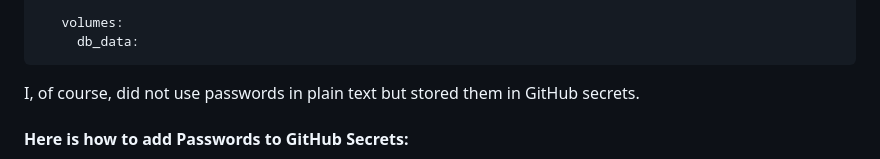
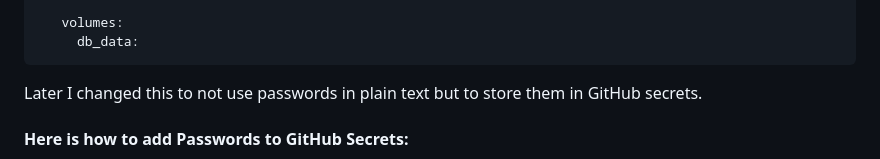
Before and after one commit to pfeifer-j/CC-24-25_NutriNube, a Markdown page: documentation/milestone2/milestone2.md, the part around the change printed below. Drawn GitHub-style.

Commit message:
Update milestone2.md. Related to #9

````diff
--- a/documentation/milestone2/milestone2.md
+++ b/documentation/milestone2/milestone2.md
@@ -230,7 +230,7 @@ I chose PostgreSQL because I already have experience working with it. It's quite
  ```
 
 
-   I, of course, did not use passwords in plain text but stored them in GitHub secrets.
+   Later I changed this to not use passwords in plain text but to store them in GitHub secrets.
 
 #### Here is how to add Passwords to GitHub Secrets:
 
````
Also changed, not shown: other parts of documentation/milestone2/milestone2.md (+4 -0 lines).
